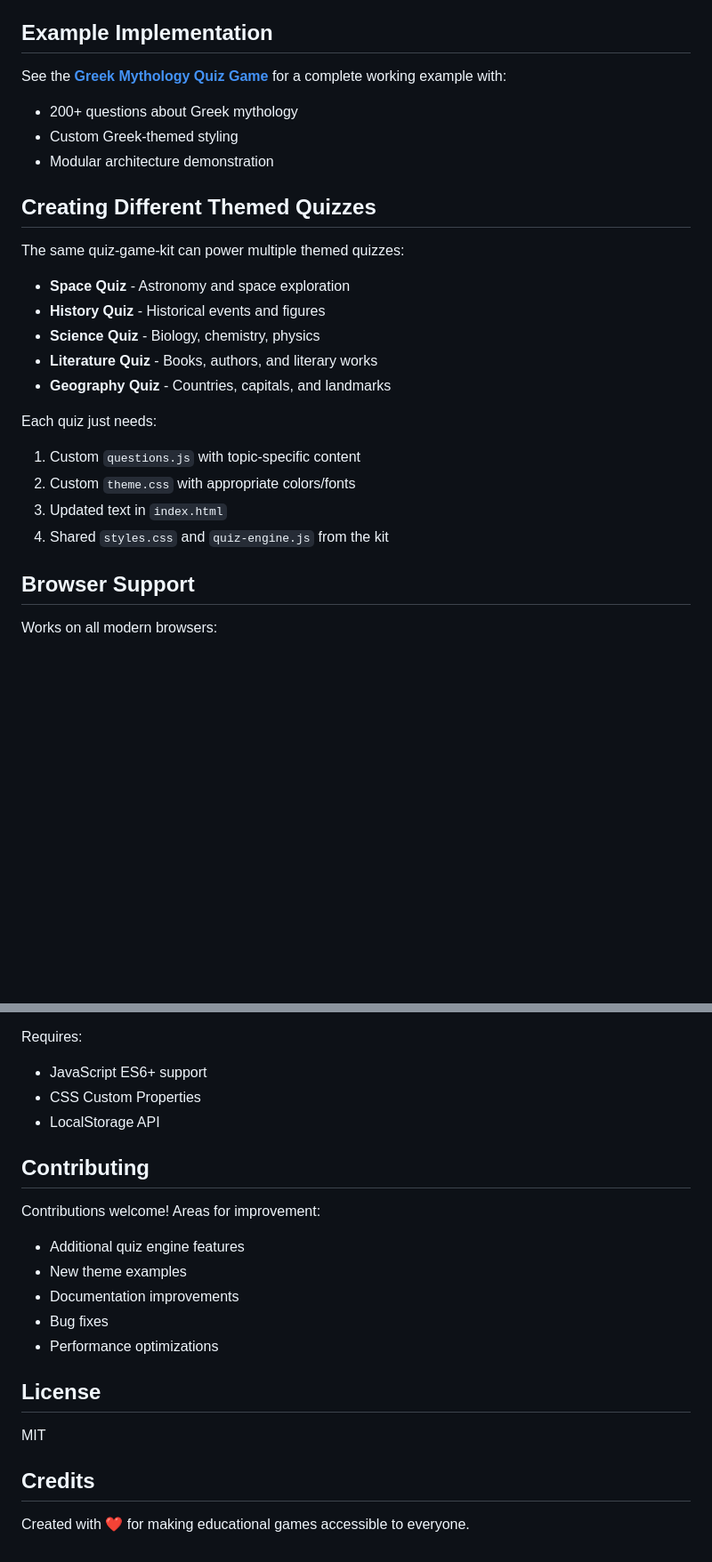
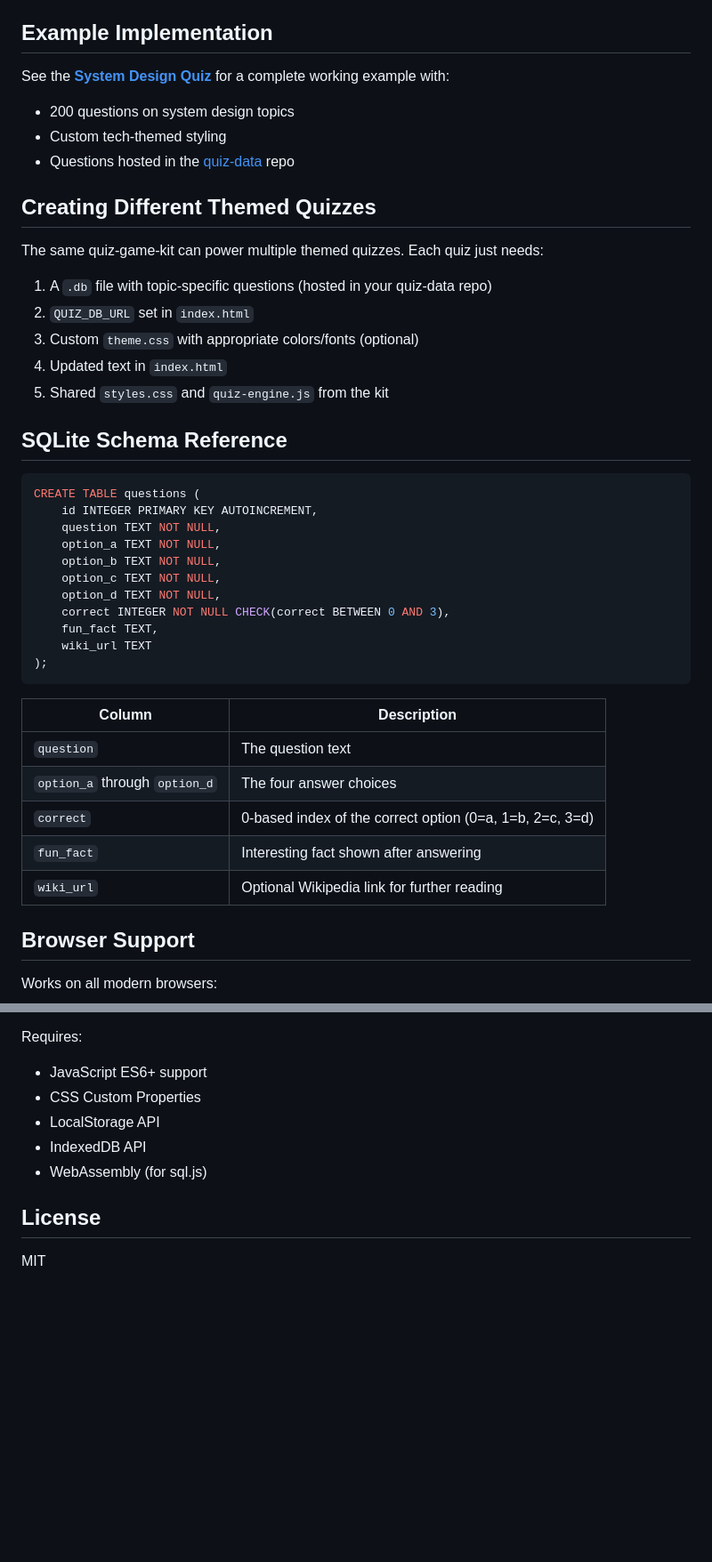
Before and after one commit to zevaverbach/quiz-game-kit, a Markdown page: README.md, 2 parts joined by grey strips. Shown at 89% size. Rendered like a GitHub page; blank space fills up the shorter version.

````diff
--- a/README.md
+++ b/README.md
@@ -131,26 +167,43 @@ Simply override these variables in `theme.css` to completely reskin the quiz.
 
 ## Example Implementation
 
-See the **[Greek Mythology Quiz Game](https://github.com/zevaverbach/greek-myth-quiz-game)** for a complete working example with:
-- 200+ questions about Greek mythology
-- Custom Greek-themed styling
-- Modular architecture demonstration
+See the **[System Design Quiz](https://github.com/zevaverbach/system-design-quiz)** for a complete working example with:
+- 200 questions on system design topics
+- Custom tech-themed styling
+- Questions hosted in the [quiz-data](https://github.com/zevaverbach/quiz-data) repo
 
 ## Creating Different Themed Quizzes
 
-The same quiz-game-kit can power multiple themed quizzes:
+The same quiz-game-kit can power multiple themed quizzes. Each quiz just needs:
+1. A `.db` file with topic-specific questions (hosted in your quiz-data repo)
+2. `QUIZ_DB_URL` set in `index.html`
+3. Custom `theme.css` with appropriate colors/fonts (optional)
+4. Updated text in `index.html`
+5. Shared `styles.css` and `quiz-engine.js` from the kit
 
-- **Space Quiz** - Astronomy and space exploration
-- **History Quiz** - Historical events and figures
-- **Science Quiz** - Biology, chemistry, physics
-- **Literature Quiz** - Books, authors, and literary works
-- **Geography Quiz** - Countries, capitals, and landmarks
+## SQLite Schema Reference
 
-Each quiz just needs:
-1. Custom `questions.js` with topic-specific content
-2. Custom `theme.css` with appropriate colors/fonts
-3. Updated text in `index.html`
-4. Shared `styles.css` and `quiz-engine.js` from the kit
+```sql
+CREATE TABLE questions (
+    id INTEGER PRIMARY KEY AUTOINCREMENT,
+    question TEXT NOT NULL,
+    option_a TEXT NOT NULL,
+    option_b TEXT NOT NULL,
+    option_c TEXT NOT NULL,
+    option_d TEXT NOT NULL,
+    correct INTEGER NOT NULL CHECK(correct BETWEEN 0 AND 3),
+    fun_fact TEXT,
+    wiki_url TEXT
+);
+```
+
+| Column | Description |
+|--------|-------------|
+| `question` | The question text |
+| `option_a` through `option_d` | The four answer choices |
+| `correct` | 0-based index of the correct option (0=a, 1=b, 2=c, 3=d) |
+| `fun_fact` | Interesting fact shown after answering |
+| `wiki_url` | Optional Wikipedia link for further reading |
 
 ## Browser Support
 
@@ -164,20 +217,9 @@ Requires:
 - JavaScript ES6+ support
 - CSS Custom Properties
 - LocalStorage API
-
-## Contributing
-
-Contributions welcome! Areas for improvement:
-- Additional quiz engine features
-- New theme examples
-- Documentation improvements
-- Bug fixes
-- Performance optimizations
+- IndexedDB API
+- WebAssembly (for sql.js)
 
 ## License
 
 MIT
-
-## Credits
-
-Created with ❤️ for making educational games accessible to everyone.
````
Also changed, not shown: other parts of README.md (+71 -35 lines), docs/API.md (+81 -62 lines), docs/USAGE.md (+92 -53 lines).
